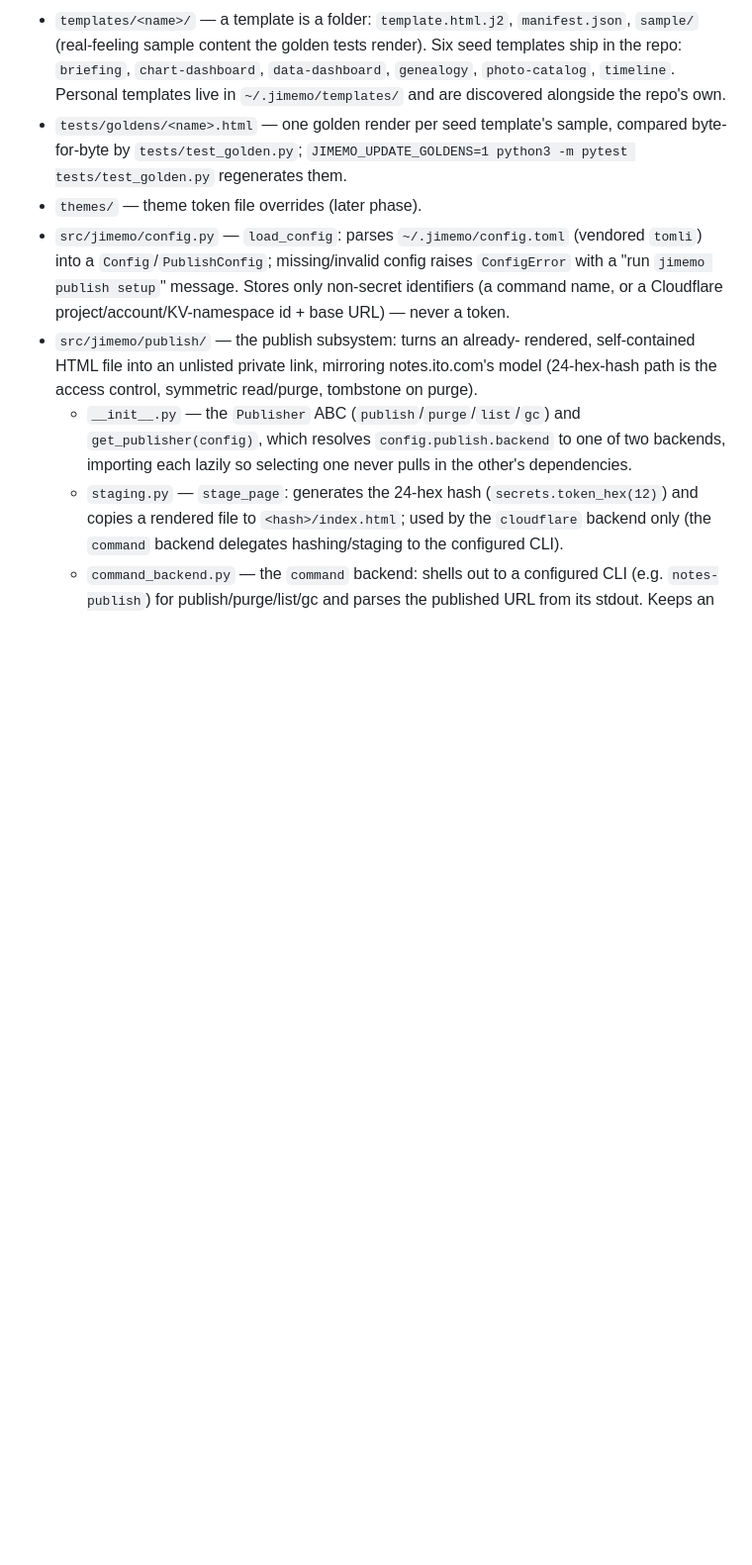
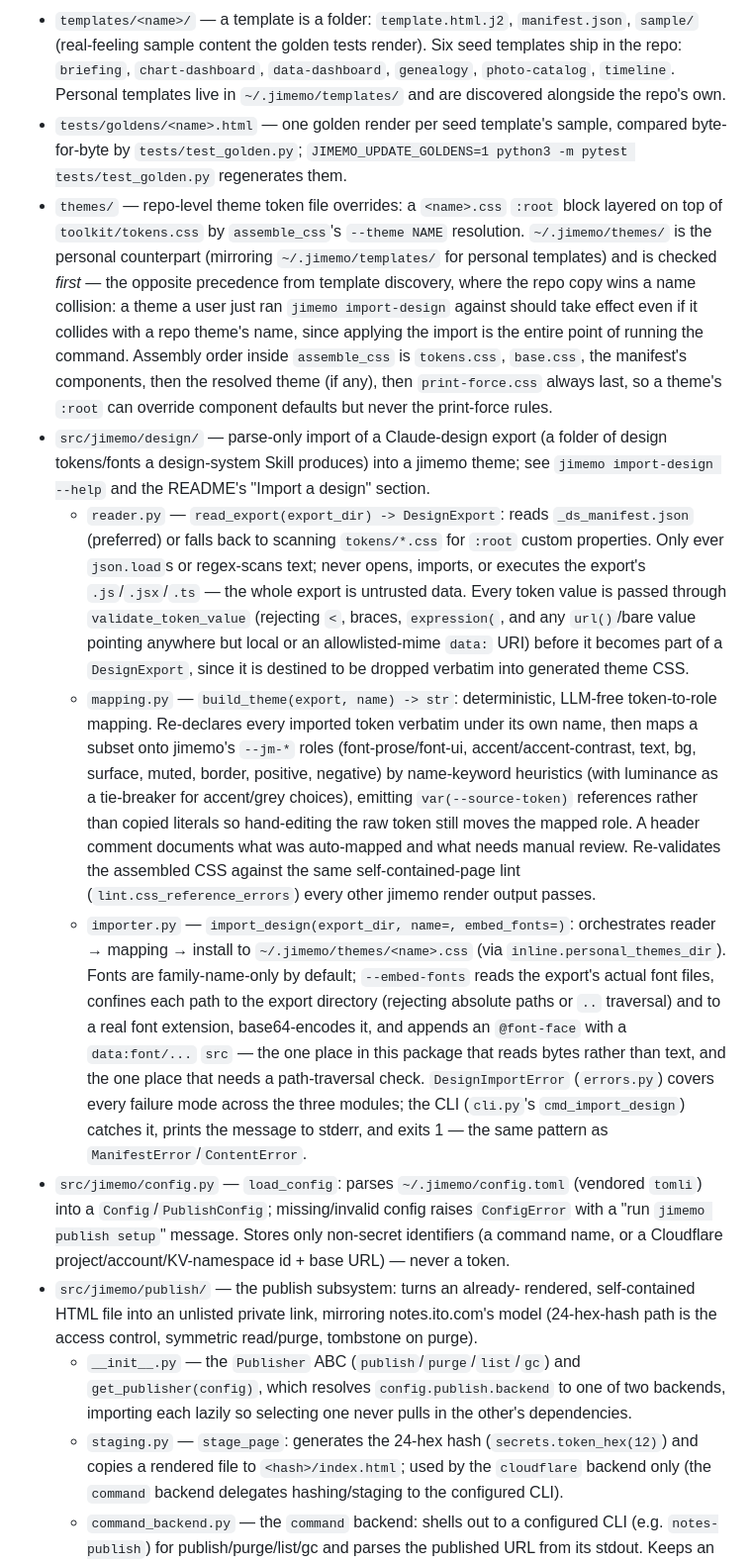
Before and after one commit to Joi/jimemo, a Markdown page: docs/architecture.md, the part around the change. Shown at 99% size. Rendered like a GitHub page; blank space fills up the shorter version.

```diff
--- a/docs/architecture.md
+++ b/docs/architecture.md
@@ -68,7 +68,58 @@ contracts are in `docs/superpowers/plans/2026-07-05-jimemo-phase3-core.md`.
   sample, compared byte-for-byte by `tests/test_golden.py`;
   `JIMEMO_UPDATE_GOLDENS=1 python3 -m pytest tests/test_golden.py`
   regenerates them.
-- `themes/` — theme token file overrides (later phase).
+- `themes/` — repo-level theme token file overrides: a `<name>.css`
+  `:root` block layered on top of `toolkit/tokens.css` by
+  `assemble_css`'s `--theme NAME` resolution. `~/.jimemo/themes/` is the
+  personal counterpart (mirroring `~/.jimemo/templates/` for personal
+  templates) and is checked *first* — the opposite precedence from
+  template discovery, where the repo copy wins a name collision: a
+  theme a user just ran `jimemo import-design` against should take
+  effect even if it collides with a repo theme's name, since applying
+  the import is the entire point of running the command. Assembly
+  order inside `assemble_css` is `tokens.css`, `base.css`, the
+  manifest's components, then the resolved theme (if any), then
+  `print-force.css` always last, so a theme's `:root` can override
+  component defaults but never the print-force rules.
+- `src/jimemo/design/` — parse-only import of a Claude-design export
+  (a folder of design tokens/fonts a design-system Skill produces) into
+  a jimemo theme; see `jimemo import-design --help` and the README's
+  "Import a design" section.
+  - `reader.py` — `read_export(export_dir) -> DesignExport`: reads
+    `_ds_manifest.json` (preferred) or falls back to scanning
+    `tokens/*.css` for `:root` custom properties. Only ever `json.load`s
+    or regex-scans text; never opens, imports, or executes the export's
+    `.js`/`.jsx`/`.ts` — the whole export is untrusted data. Every token
+    value is passed through `validate_token_value` (rejecting `<`,
+    braces, `expression(`, and any `url()`/bare value pointing anywhere
+    but local or an allowlisted-mime `data:` URI) before it becomes
+    part of a `DesignExport`, since it is destined to be dropped
+    verbatim into generated theme CSS.
+  - `mapping.py` — `build_theme(export, name) -> str`: deterministic,
+    LLM-free token-to-role mapping. Re-declares every imported token
+    verbatim under its own name, then maps a subset onto jimemo's
+    `--jm-*` roles (font-prose/font-ui, accent/accent-contrast, text,
+    bg, surface, muted, border, positive, negative) by name-keyword
+    heuristics (with luminance as a tie-breaker for accent/grey
+    choices), emitting `var(--source-token)` references rather than
+    copied literals so hand-editing the raw token still moves the
+    mapped role. A header comment documents what was auto-mapped and
+    what needs manual review. Re-validates the assembled CSS against
+    the same self-contained-page lint (`lint.css_reference_errors`)
+    every other jimemo render output passes.
+  - `importer.py` — `import_design(export_dir, name=, embed_fonts=)`:
+    orchestrates reader → mapping → install to
+    `~/.jimemo/themes/<name>.css` (via `inline.personal_themes_dir`).
+    Fonts are family-name-only by default; `--embed-fonts` reads the
+    export's actual font files, confines each path to the export
+    directory (rejecting absolute paths or `..` traversal) and to a
+    real font extension, base64-encodes it, and appends an `@font-face`
+    with a `data:font/...` `src` — the one place in this package that
+    reads bytes rather than text, and the one place that needs a
+    path-traversal check. `DesignImportError` (`errors.py`) covers every
+    failure mode across the three modules; the CLI (`cli.py`'s
+    `cmd_import_design`) catches it, prints the message to stderr, and
+    exits 1 — the same pattern as `ManifestError`/`ContentError`.
 - `src/jimemo/config.py` — `load_config`: parses `~/.jimemo/config.toml`
   (vendored `tomli`) into a `Config`/`PublishConfig`; missing/invalid
   config raises `ConfigError` with a "run `jimemo publish setup`"
```
Also changed, not shown: README.md (+56 -0 lines).
